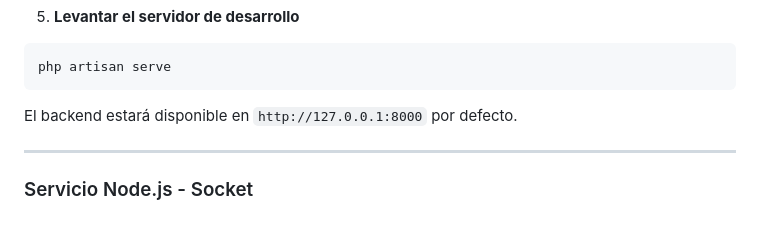
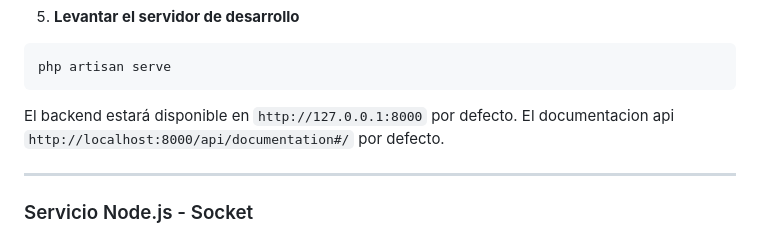
Before and after one commit to gibanez/assist365-test, a Markdown page: README.md, the part around the change. GitHub-like rendering.

````diff
--- a/README.md
+++ b/README.md
@@ -46,6 +46,9 @@ php artisan serve
 ```
 
 El backend estará disponible en `http://127.0.0.1:8000` por defecto.
+El documentacion api `http://localhost:8000/api/documentation#/` por defecto.
+
+
 
 ---
 
````
